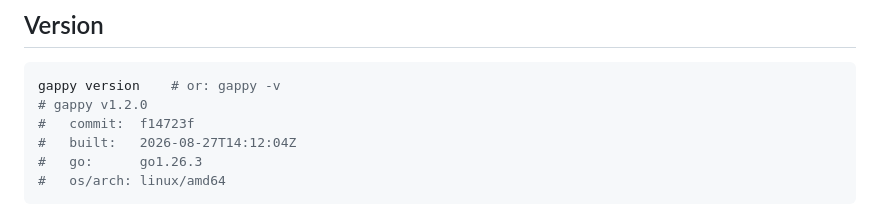
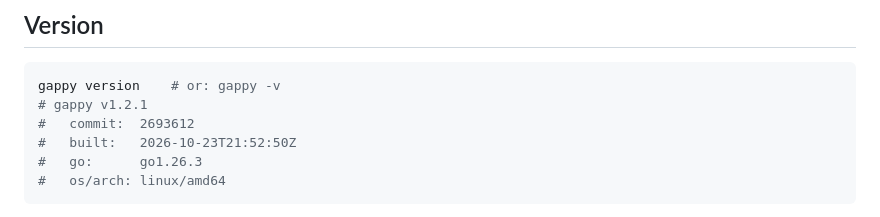
Before and after one commit to briansterle/gappy, a Markdown page: README.md, the part around the change. GitHub-like rendering.

Commit message:
Bump the version example to v1.2.1

````diff
--- a/README.md
+++ b/README.md
@@ -330,9 +330,9 @@ what's new.
 
 ```bash
 gappy version    # or: gappy -v
-# gappy v1.2.0
-#   commit:  f14723f
-#   built:   2026-08-27T14:12:04Z
+# gappy v1.2.1
+#   commit:  2693612
+#   built:   2026-10-23T21:52:50Z
 #   go:      go1.26.3
 #   os/arch: linux/amd64
 ```
````
